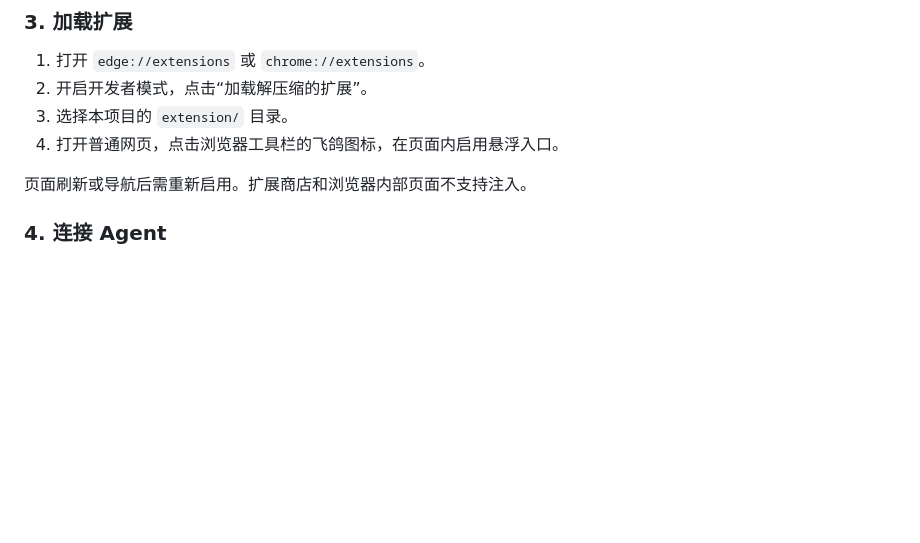
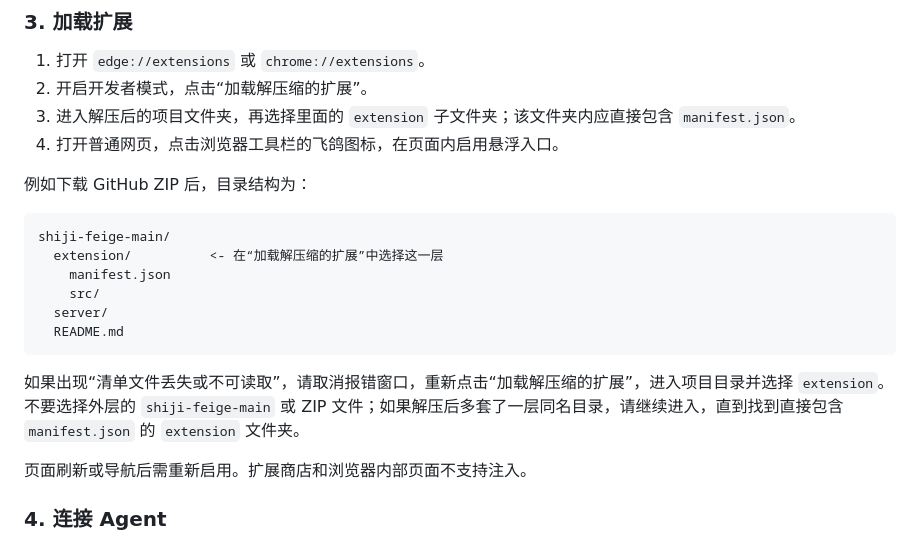
Before and after one commit to linadun78-hash/shiji-feige, a Markdown page: README.md, the part around the change. Rendered like a GitHub page; blank space fills up the shorter version.

Commit message:
Clarify unpacked extension folder selection

````diff
--- a/README.md
+++ b/README.md
@@ -60,8 +60,21 @@ python -m server.run
 
 1. 打开 `edge://extensions` 或 `chrome://extensions`。
 2. 开启开发者模式，点击“加载解压缩的扩展”。
-3. 选择本项目的 `extension/` 目录。
+3. 进入解压后的项目文件夹，再选择里面的 `extension` 子文件夹；该文件夹内应直接包含 `manifest.json`。
 4. 打开普通网页，点击浏览器工具栏的飞鸽图标，在页面内启用悬浮入口。
+
+例如下载 GitHub ZIP 后，目录结构为：
+
+```text
+shiji-feige-main/
+  extension/          <- 在“加载解压缩的扩展”中选择这一层
+    manifest.json
+    src/
+  server/
+  README.md
+```
+
+如果出现“清单文件丢失或不可读取”，请取消报错窗口，重新点击“加载解压缩的扩展”，进入项目目录并选择 `extension`。不要选择外层的 `shiji-feige-main` 或 ZIP 文件；如果解压后多套了一层同名目录，请继续进入，直到找到直接包含 `manifest.json` 的 `extension` 文件夹。
 
 页面刷新或导航后需重新启用。扩展商店和浏览器内部页面不支持注入。
 
````
